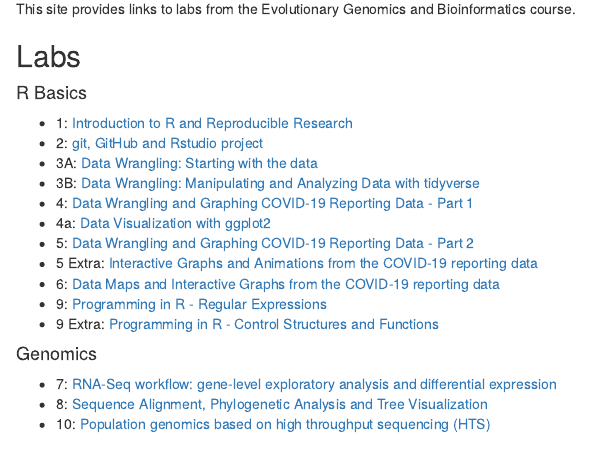
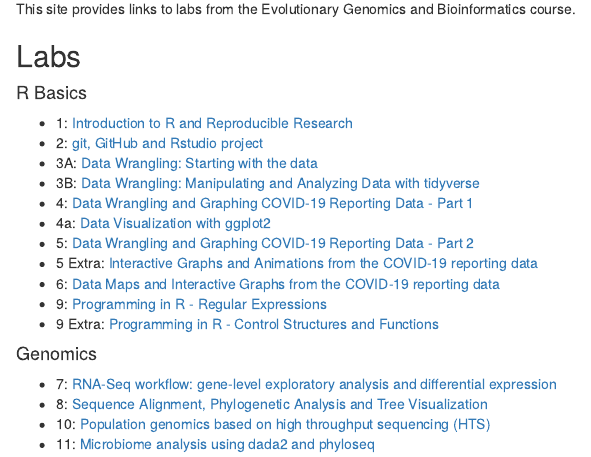
Before and after one commit to VistaSohrab/genomicsBioinfo-course, an R Markdown document (index.Rmd): the page in a window 1100 px wide, from 130 px down. The pictures show the output file index.html that the author committed with the source, opened offline.

Commit message:
Update index file

```diff
--- a/index.Rmd
+++ b/index.Rmd
@@ -33,3 +33,4 @@ This site provides links to labs from the Evolutionary Genomics and Bioinformati
 * 7: [RNA-Seq workflow: gene-level exploratory analysis and differential expression](lab7_VistaSohrab.html)
 * 8: [Sequence Alignment, Phylogenetic Analysis and Tree Visualization](lab8_VistaSohrab.html)
 * 10: [Population genomics based on high throughput sequencing (HTS)](Lab10_VistaSohrab.html)
+* 11: [Microbiome analysis using dada2 and phyloseq](lab11_VistaSohrab.html)
```
Also changed, not shown: index.html.
